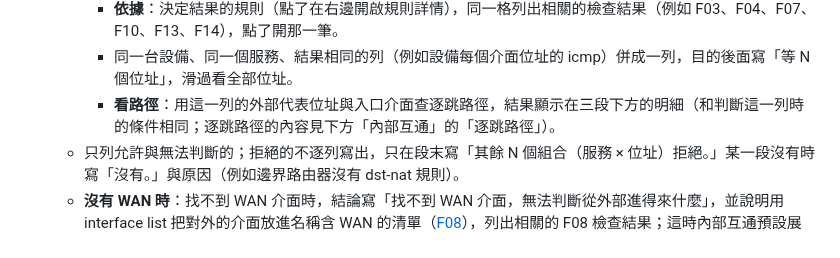
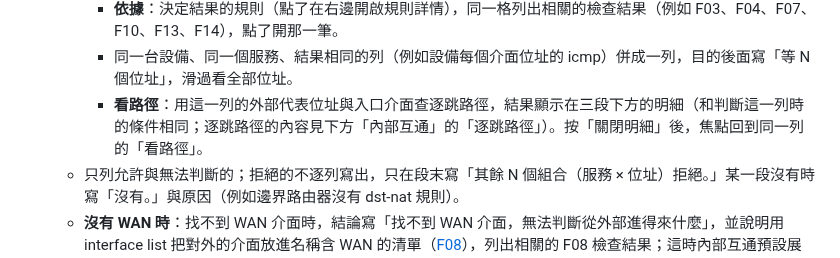
Before and after one commit to sinnoken/topo-mikrotik, a Markdown page: docs/使用說明.md, the part around the change. GitHub-like rendering.

Commit message:
docs: 使用說明：關閉明細後焦點回到看路徑
Co-Authored-By: Claude Opus 5.5 <noreply@anthropic.com>

```diff
--- a/docs/使用說明.md
+++ b/docs/使用說明.md
@@ -227,7 +227,7 @@
     - **結果**：允許或無法判斷（有確定的允許、又有無法判斷的來源或入口時寫「允許（部分無法判斷）」）；無法判斷時寫出原因。
     - **依據**：決定結果的規則（點了在右邊開啟規則詳情），同一格列出相關的檢查結果（例如 F03、F04、F07、F10、F13、F14），點了開那一筆。
     - 同一台設備、同一個服務、結果相同的列（例如設備每個介面位址的 icmp）併成一列，目的後面寫「等 N 個位址」，滑過看全部位址。
-    - **看路徑**：用這一列的外部代表位址與入口介面查逐跳路徑，結果顯示在三段下方的明細（和判斷這一列時的條件相同；逐跳路徑的內容見下方「內部互通」的「逐跳路徑」）。
+    - **看路徑**：用這一列的外部代表位址與入口介面查逐跳路徑，結果顯示在三段下方的明細（和判斷這一列時的條件相同；逐跳路徑的內容見下方「內部互通」的「逐跳路徑」）。按「關閉明細」後，焦點回到同一列的「看路徑」。
   - 只列允許與無法判斷的；拒絕的不逐列寫出，只在段末寫「其餘 N 個組合（服務 × 位址）拒絕。」某一段沒有時寫「沒有。」與原因（例如邊界路由器沒有 dst-nat 規則）。
   - **沒有 WAN 時**：找不到 WAN 介面時，結論寫「找不到 WAN 介面，無法判斷從外部進得來什麼」，並說明用 interface list 把對外的介面放進名稱含 WAN 的清單（[F08](基準檢查.md#f08)），列出相關的 F08 檢查結果；這時內部互通預設展開。
 
```
